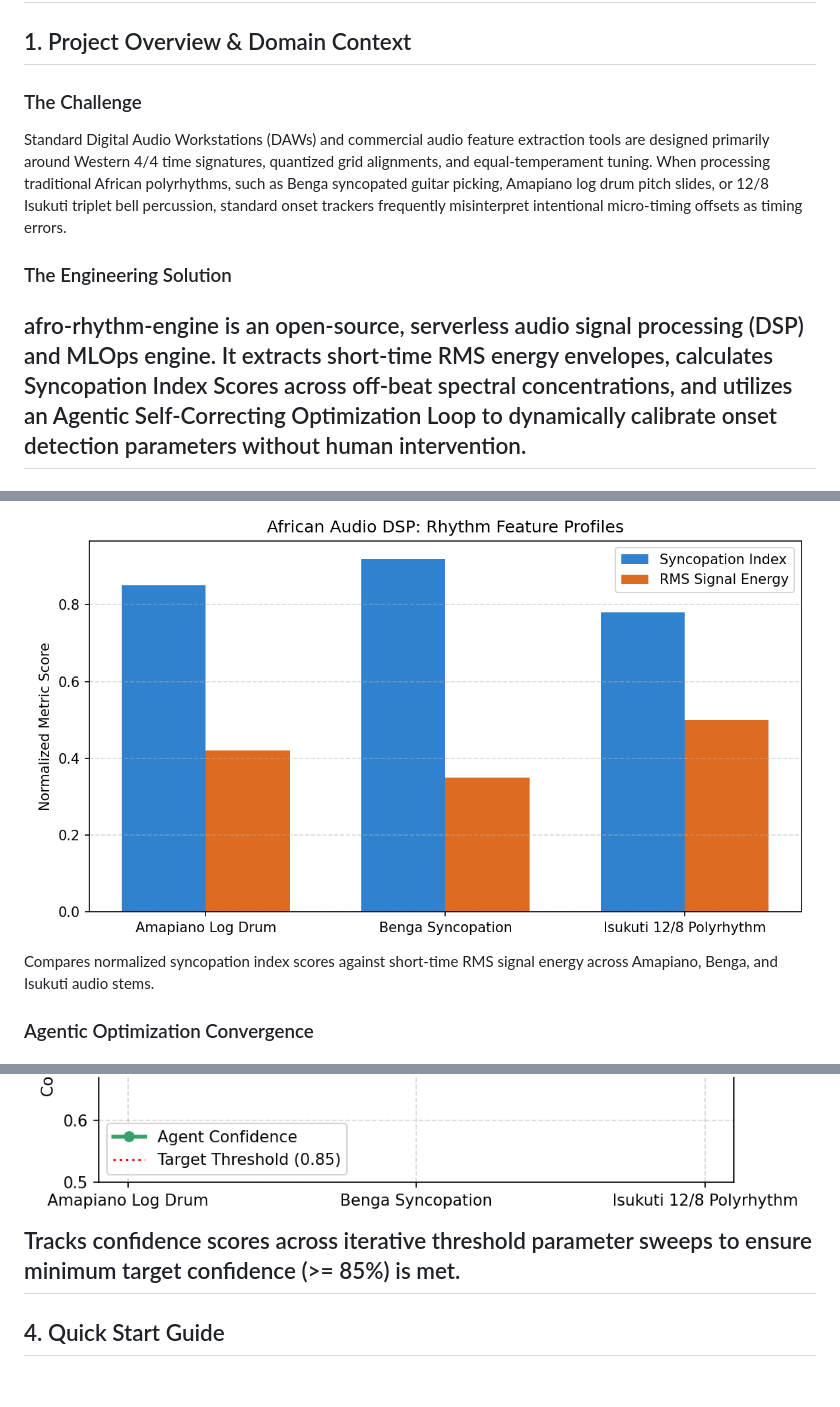
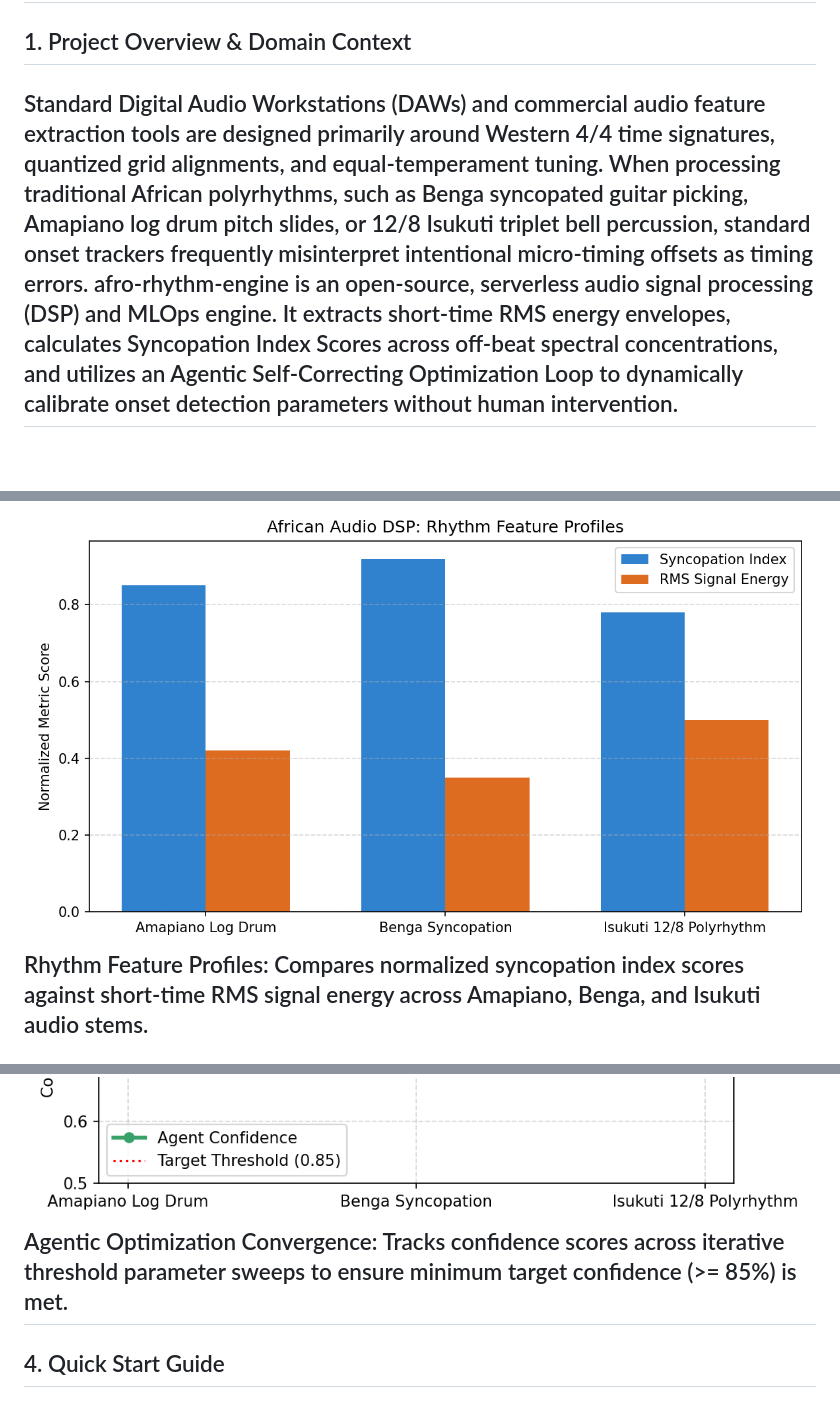
Before and after one commit to jamesruga/afro-rhythm-engine, a Markdown page: README.md, 3 parts joined by grey strips. GitHub-like rendering; blank space fills up the shorter version.

Commit message:
style: standardize body text sizing across sections and image descriptions

```diff
--- a/README.md
+++ b/README.md
@@ -6,9 +6,7 @@
 An open-source, serverless audio signal processing (DSP) and MLOps engine built for African polyrhythmic analysis, dynamic onset detection, and agentic parameter optimization.
 ---
 ## 1. Project Overview & Domain Context
-### The Challenge
 Standard Digital Audio Workstations (DAWs) and commercial audio feature extraction tools are designed primarily around Western 4/4 time signatures, quantized grid alignments, and equal-temperament tuning. When processing traditional African polyrhythms, such as Benga syncopated guitar picking, Amapiano log drum pitch slides, or 12/8 Isukuti triplet bell percussion, standard onset trackers frequently misinterpret intentional micro-timing offsets as timing errors.
-### The Engineering Solution
 afro-rhythm-engine is an open-source, serverless audio signal processing (DSP) and MLOps engine. It extracts short-time RMS energy envelopes, calculates Syncopation Index Scores across off-beat spectral concentrations, and utilizes an Agentic Self-Correcting Optimization Loop to dynamically calibrate onset detection parameters without human intervention.
 ---
 ## 2. System Architecture & Agentic Feedback Loop
@@ -48,8 +45,7 @@ The automated MLOps pipeline dynamically generates visual diagnostic reports upo
 ![Rhythm Radar Chart](docs/rhythm_radar.png)
-Compares normalized syncopation index scores against short-time RMS signal energy across Amapiano, Benga, and Isukuti audio stems.
-### Agentic Optimization Convergence
+Rhythm Feature Profiles: Compares normalized syncopation index scores against short-time RMS signal energy across Amapiano, Benga, and Isukuti audio stems.
 ![Agent Performance Chart](docs/agent_performance.png)
-Tracks confidence scores across iterative threshold parameter sweeps to ensure minimum target confidence (>= 85%) is met.
+Agentic Optimization Convergence: Tracks confidence scores across iterative threshold parameter sweeps to ensure minimum target confidence (>= 85%) is met.
 ---
 ## 4. Quick Start Guide
 ### Prerequisites
```
Also changed, not shown: other parts of README.md (+0 -1 lines).
